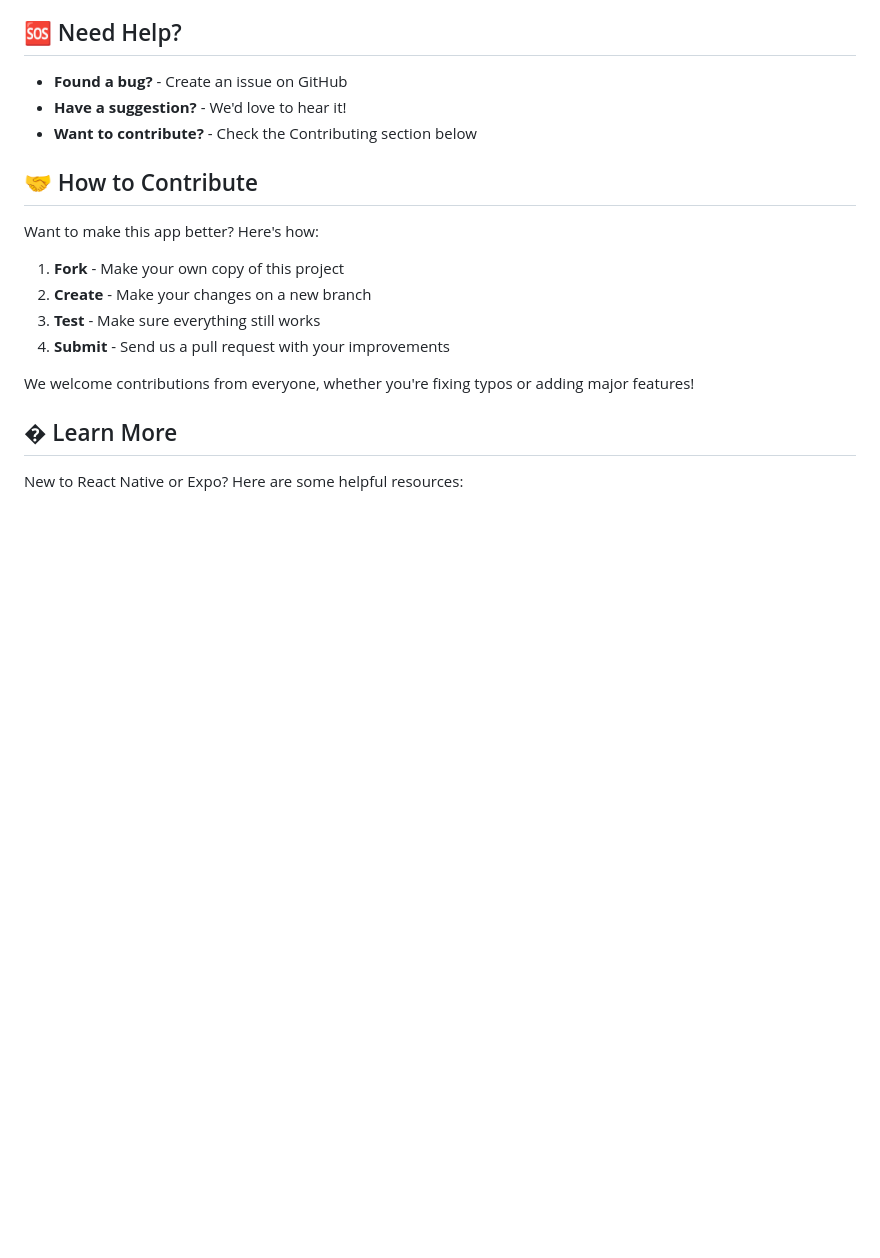
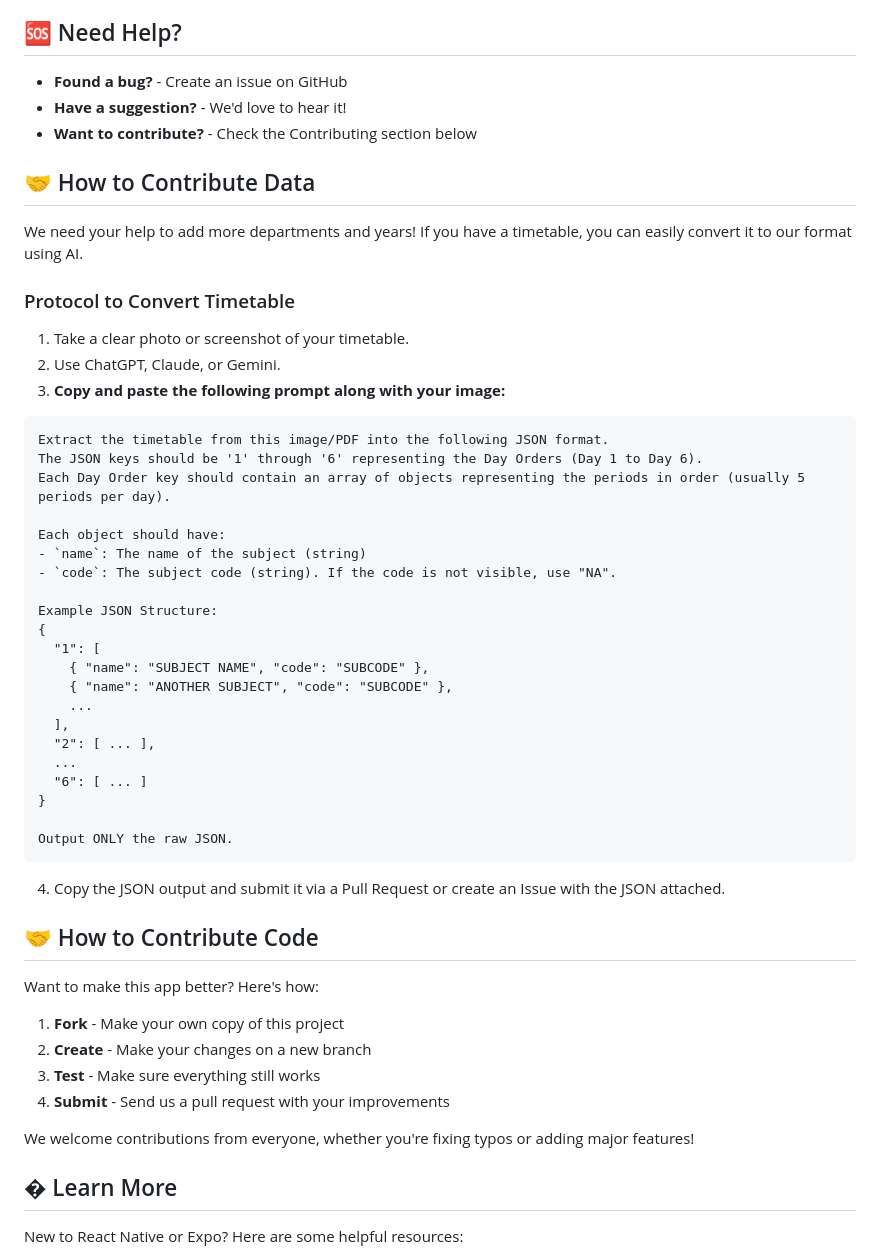
Before and after one commit to glitch-xp/loyola-academic-calender, a Markdown page: README.md, the part around one of its changes. Drawn GitHub-style; blank space fills up the shorter version.

````diff
--- a/README.md
+++ b/README.md
@@ -111,7 +113,41 @@ This app is designed with:
 - **Have a suggestion?** - We'd love to hear it!
 - **Want to contribute?** - Check the Contributing section below
 
-## 🤝 How to Contribute
+## 🤝 How to Contribute Data
+
+We need your help to add more departments and years! If you have a timetable, you can easily convert it to our format using AI.
+
+### Protocol to Convert Timetable
+1. Take a clear photo or screenshot of your timetable.
+2. Use ChatGPT, Claude, or Gemini.
+3. **Copy and paste the following prompt along with your image:**
+
+```text
+Extract the timetable from this image/PDF into the following JSON format.
+The JSON keys should be '1' through '6' representing the Day Orders (Day 1 to Day 6).
+Each Day Order key should contain an array of objects representing the periods in order (usually 5 periods per day).
+
+Each object should have:
+- `name`: The name of the subject (string)
+- `code`: The subject code (string). If the code is not visible, use "NA".
+
+Example JSON Structure:
+{
+  "1": [
+    { "name": "SUBJECT NAME", "code": "SUBCODE" },
+    { "name": "ANOTHER SUBJECT", "code": "SUBCODE" },
+    ...
+  ],
+  "2": [ ... ],
+  ...
+  "6": [ ... ]
+}
+
+Output ONLY the raw JSON.
+```
+4. Copy the JSON output and submit it via a Pull Request or create an Issue with the JSON attached.
+
+## 🤝 How to Contribute Code
 
 Want to make this app better? Here's how:
 
````
Also changed, not shown: other parts of README.md (+2 -0 lines).
